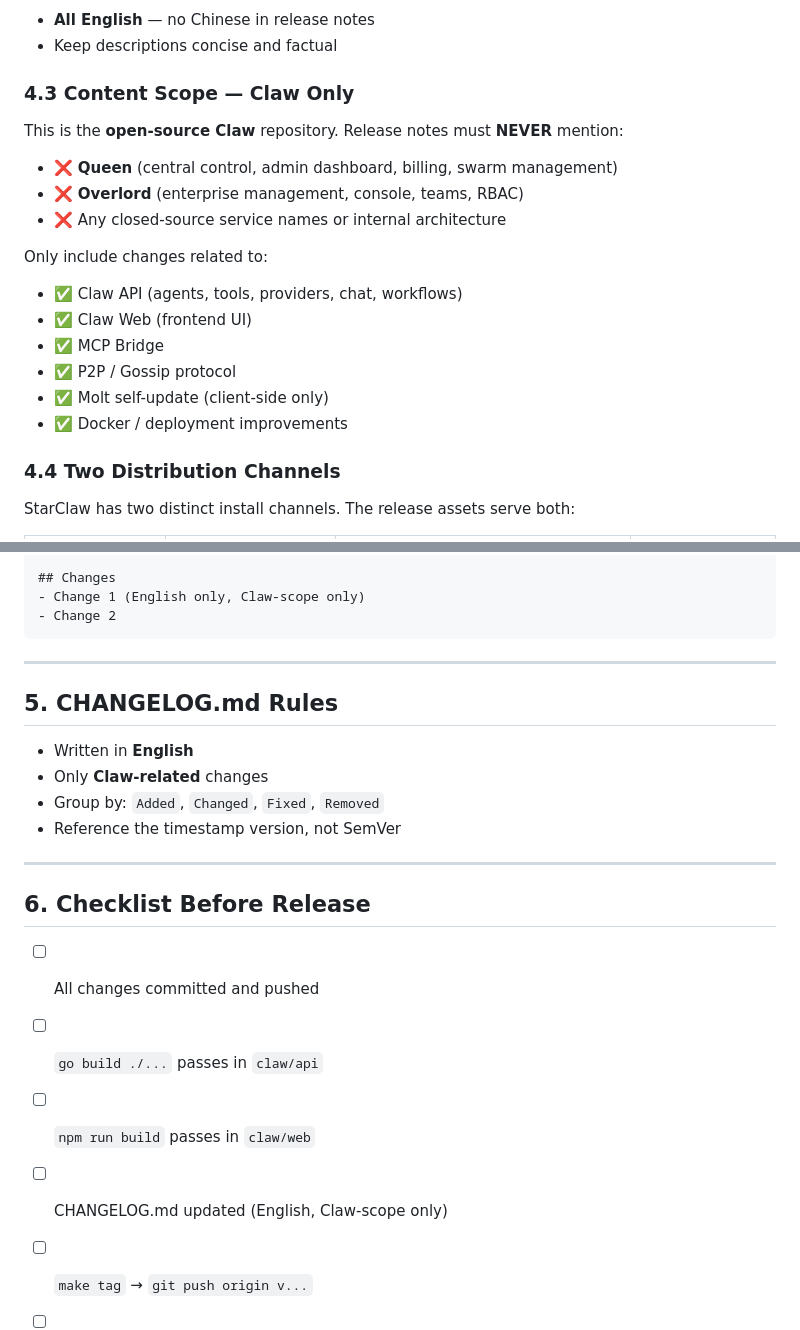
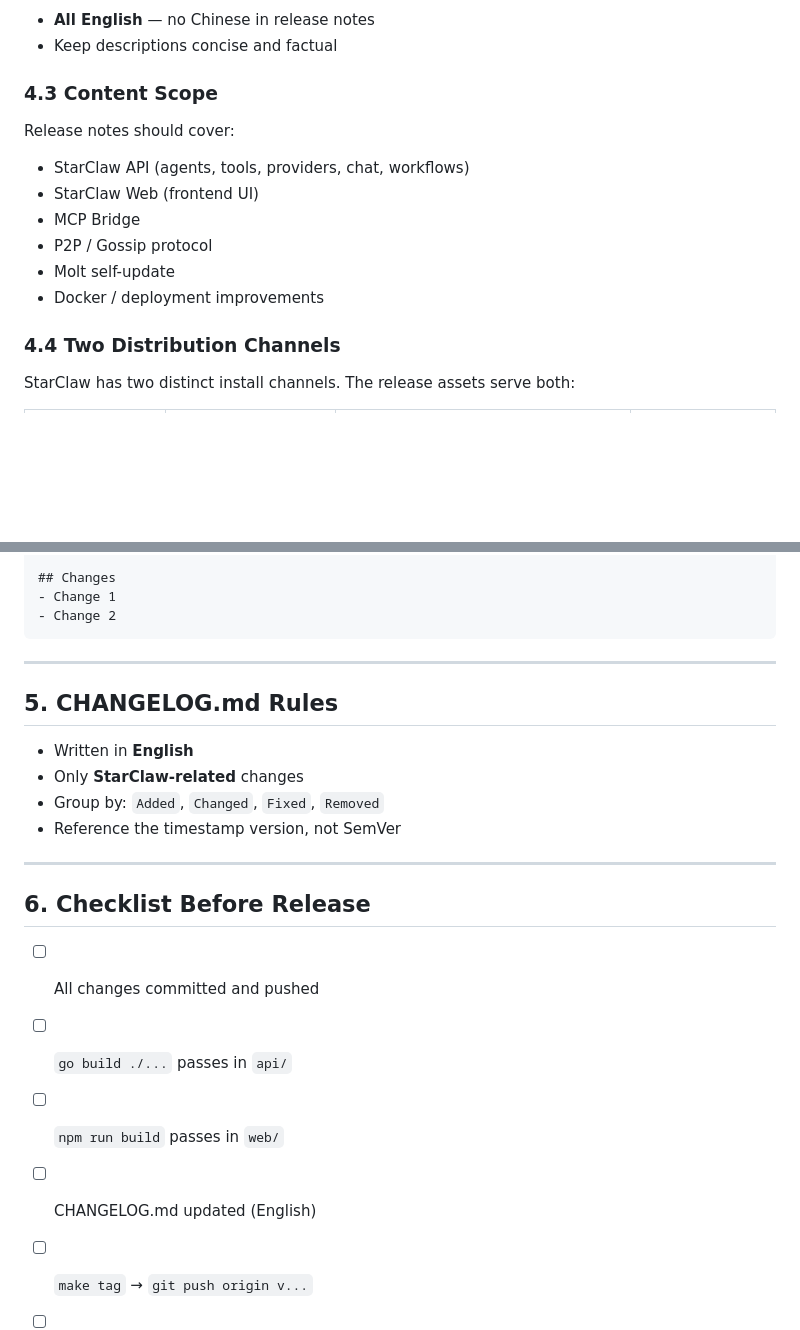
Before and after one commit to yinhe/starclaw, a Markdown page: docs/RELEASE_GUIDE.md, 2 parts joined by grey strips. GitHub-like rendering; blank space fills up the shorter version.

````diff
--- a/docs/RELEASE_GUIDE.md
+++ b/docs/RELEASE_GUIDE.md
@@ -138,22 +94,16 @@ StarClaw v2026.MMDD.HHmm
 - **All English** — no Chinese in release notes
 - Keep descriptions concise and factual
 
-### 4.3 Content Scope — Claw Only
+### 4.3 Content Scope
 
-This is the **open-source Claw** repository. Release notes must **NEVER** mention:
+Release notes should cover:
 
-- ❌ **Queen** (central control, admin dashboard, billing, swarm management)
-- ❌ **Overlord** (enterprise management, console, teams, RBAC)
-- ❌ Any closed-source service names or internal architecture
-
-Only include changes related to:
-
-- ✅ Claw API (agents, tools, providers, chat, workflows)
-- ✅ Claw Web (frontend UI)
-- ✅ MCP Bridge
-- ✅ P2P / Gossip protocol
-- ✅ Molt self-update (client-side only)
-- ✅ Docker / deployment improvements
+- StarClaw API (agents, tools, providers, chat, workflows)
+- StarClaw Web (frontend UI)
+- MCP Bridge
+- P2P / Gossip protocol
+- Molt self-update
+- Docker / deployment improvements
 
 ### 4.4 Two Distribution Channels
 
@@ -228,7 +178,7 @@ Existing servers with Molt auto-update will receive this version automatically.
 | Windows x64 | starclaw-windows-amd64.exe | mcp-bridge-windows-amd64.exe |
 
 ## Changes
-- Change 1 (English only, Claw-scope only)
+- Change 1
 - Change 2
 ```
 
@@ -237,7 +187,7 @@ Existing servers with Molt auto-update will receive this version automatically.
 ## 5. CHANGELOG.md Rules
 
 - Written in **English**
-- Only **Claw-related** changes
+- Only **StarClaw-related** changes
 - Group by: `Added`, `Changed`, `Fixed`, `Removed`
 - Reference the timestamp version, not SemVer
 
@@ -246,9 +196,9 @@ Existing servers with Molt auto-update will receive this version automatically.
 ## 6. Checklist Before Release
 
 - [ ] All changes committed and pushed
-- [ ] `go build ./...` passes in `claw/api`
-- [ ] `npm run build` passes in `claw/web`
-- [ ] CHANGELOG.md updated (English, Claw-scope only)
+- [ ] `go build ./...` passes in `api/`
+- [ ] `npm run build` passes in `web/`
+- [ ] CHANGELOG.md updated (English)
 - [ ] `make tag` → `git push origin v...`
 - [ ] Verify GitHub Release: title, notes, 18 assets
 - [ ] Verify macOS assets: 2 tar.gz (API) + 2 tar.gz (MCP) + 2 DMG (MCP)
````
Also changed, not shown: other parts of docs/RELEASE_GUIDE.md (+5 -49 lines).
